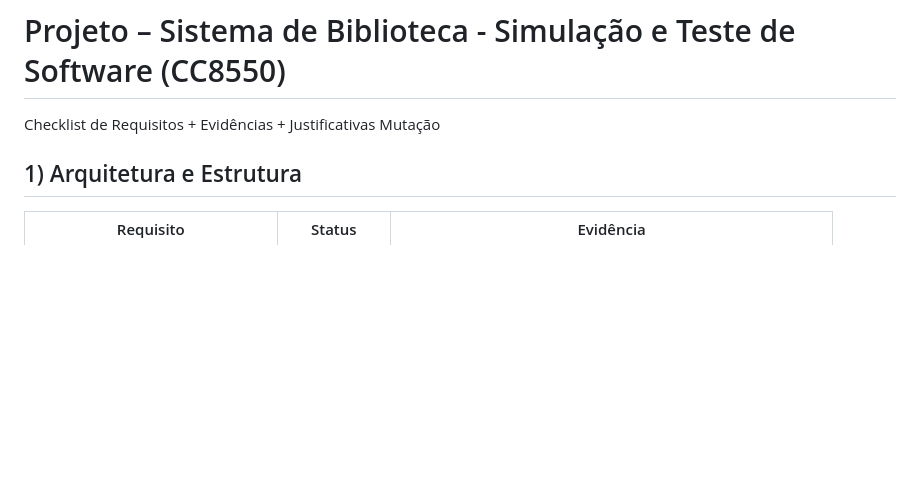
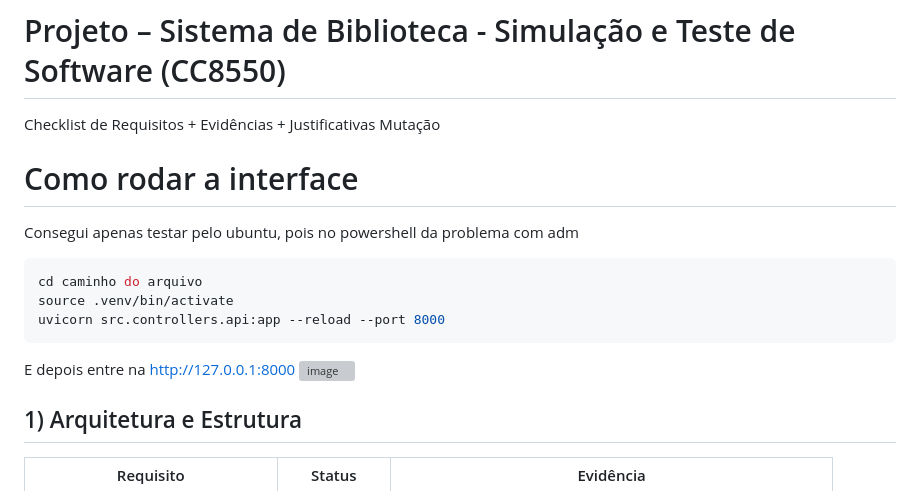
Before and after one commit to ProjetoModelagem/Projeto-teste-de-software, a Markdown page: README.md, the part around the change. Rendered like a GitHub page; blank space fills up the shorter version; grey boxes are pictures that could not be loaded.

````diff
--- a/README.md
+++ b/README.md
@@ -15,6 +15,18 @@
 
 # Projeto – Sistema de Biblioteca - Simulação e Teste de Software (CC8550)
 Checklist de Requisitos + Evidências + Justificativas Mutação
+
+
+# Como rodar a interface
+
+Consegui apenas testar pelo ubuntu, pois no powershell da problema com adm
+```bash
+cd caminho do arquivo
+source .venv/bin/activate
+uvicorn src.controllers.api:app --reload --port 8000
+```
+E depois entre na http://127.0.0.1:8000
+<img width="700" height="700" alt="image" src="https://github.com/user-attachments/assets/df39a2dc-b6a6-4775-a274-70582b7914fb" />
 
 ## 1) Arquitetura e Estrutura
 | Requisito | Status | Evidência |
````
